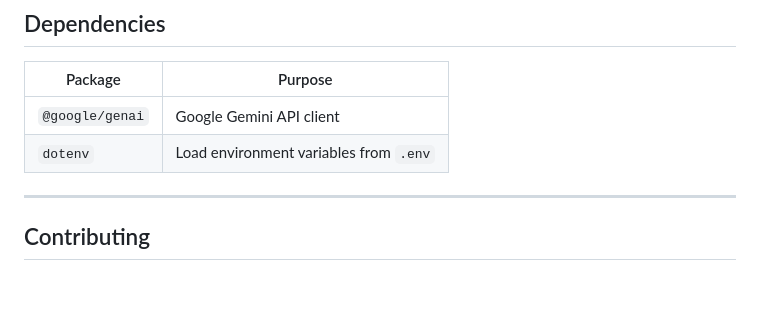
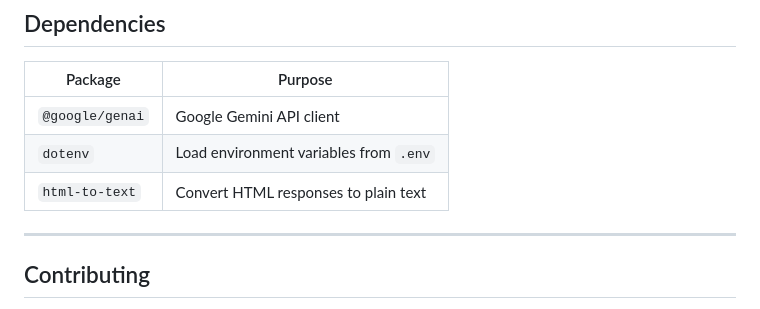
Before and after one commit to HoussemEddineChaouch/mini-agent-cli, a Markdown page: README.md, the part around the change. GitHub-like rendering; blank space fills up the shorter version.

Commit message:
docs: add html-to-text to dependencies table

```diff
--- a/README.md
+++ b/README.md
@@ -125,6 +125,7 @@ flowchart TD
 | --------------- | -------------------------------------- |
 | `@google/genai` | Google Gemini API client               |
 | `dotenv`        | Load environment variables from `.env` |
+| `html-to-text`  | Convert HTML responses to plain text   |
 
 ---
 
```
